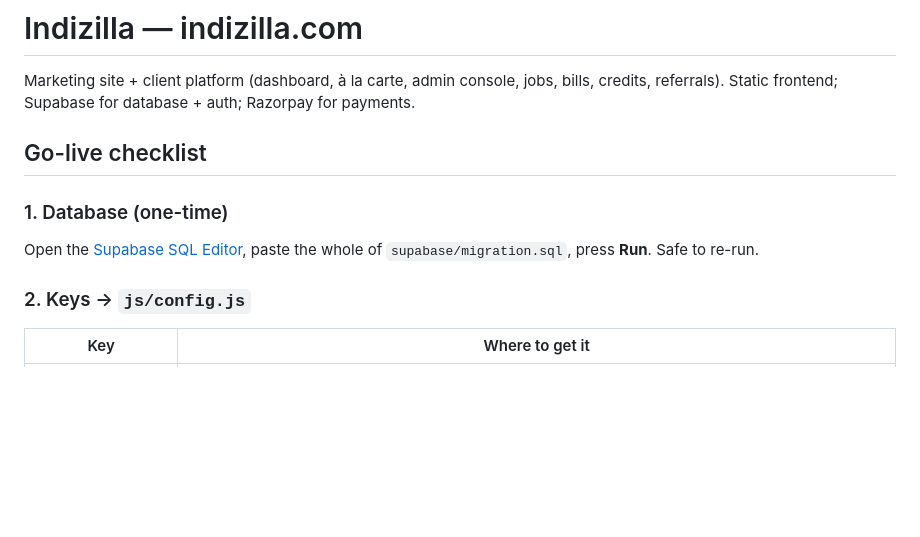
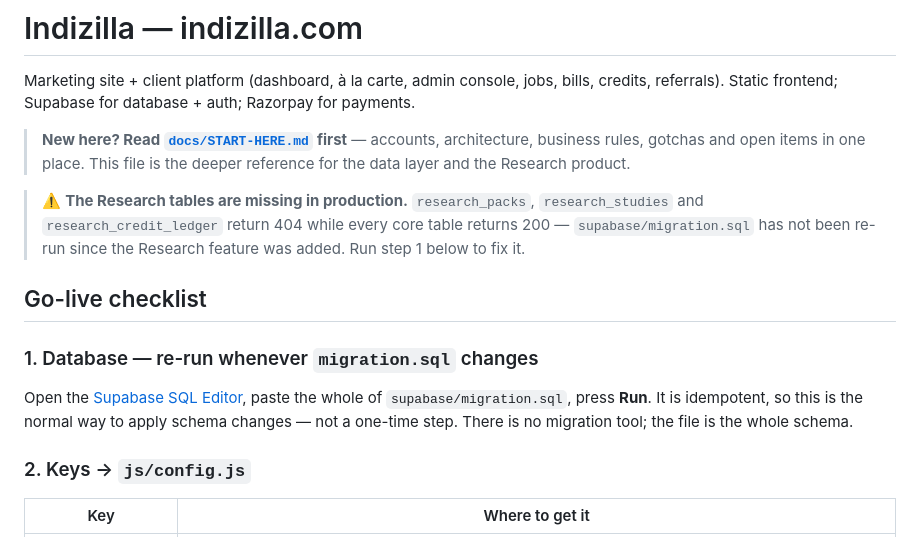
Before and after one commit to ancoryen/indi, a Markdown page: README.md, the part around the change. GitHub-like rendering; blank space fills up the shorter version.

```diff
--- a/README.md
+++ b/README.md
@@ -3,11 +3,22 @@
 Marketing site + client platform (dashboard, à la carte, admin console, jobs, bills,
 credits, referrals). Static frontend; Supabase for database + auth; Razorpay for payments.
 
+> **New here? Read [`docs/START-HERE.md`](docs/START-HERE.md) first** — accounts,
+> architecture, business rules, gotchas and open items in one place. This file is
+> the deeper reference for the data layer and the Research product.
+
+> ⚠️ **The Research tables are missing in production.** `research_packs`,
+> `research_studies` and `research_credit_ledger` return 404 while every core
+> table returns 200 — `supabase/migration.sql` has not been re-run since the
+> Research feature was added. Run step 1 below to fix it.
+
 ## Go-live checklist
 
-### 1. Database (one-time)
+### 1. Database — re-run whenever `migration.sql` changes
 Open the [Supabase SQL Editor](https://supabase.com/dashboard/project/iykuvppjmmatsvrrtwra/sql),
-paste the whole of `supabase/migration.sql`, press **Run**. Safe to re-run.
+paste the whole of `supabase/migration.sql`, press **Run**. It is idempotent, so
+this is the normal way to apply schema changes — not a one-time step. There is no
+migration tool; the file is the whole schema.
 
 ### 2. Keys → `js/config.js`
 | Key | Where to get it |
```
Also changed, not shown: docs/START-HERE.md (added, +309 -0 lines).
